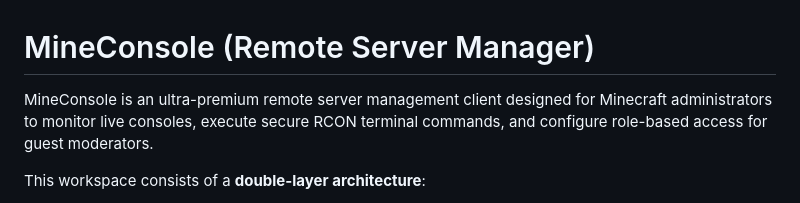
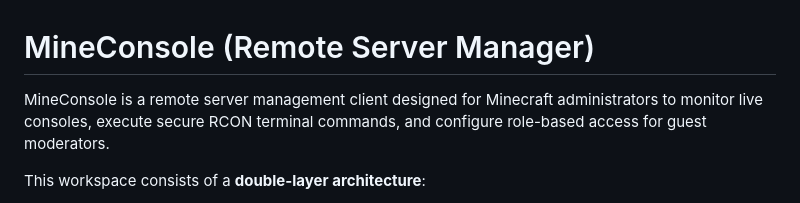
Before and after one commit to Raul1x9/MineConsole, a Markdown page: README.md, the part around the change. Drawn GitHub-style.

```diff
--- a/README.md
+++ b/README.md
@@ -1,6 +1,6 @@
 # MineConsole (Remote Server Manager)
 
-MineConsole is an ultra-premium remote server management client designed for Minecraft administrators to monitor live consoles, execute secure RCON terminal commands, and configure role-based access for guest moderators.
+MineConsole is a remote server management client designed for Minecraft administrators to monitor live consoles, execute secure RCON terminal commands, and configure role-based access for guest moderators.
 
 This workspace consists of a **double-layer architecture**:
 1. **`MineConsole-iOS/`**: A native Apple Swift 5.10 + SwiftUI + SwiftData codebase utilizing `LocalAuthentication` and `Security` Keychains that is ready to compile in Xcode.
```
